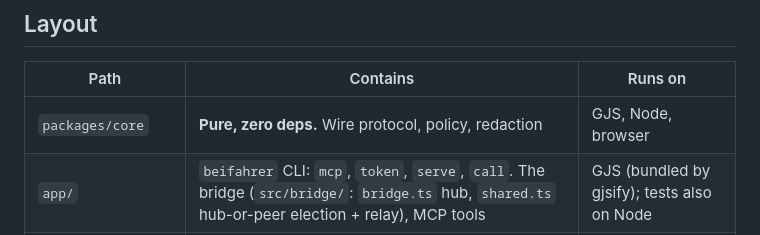
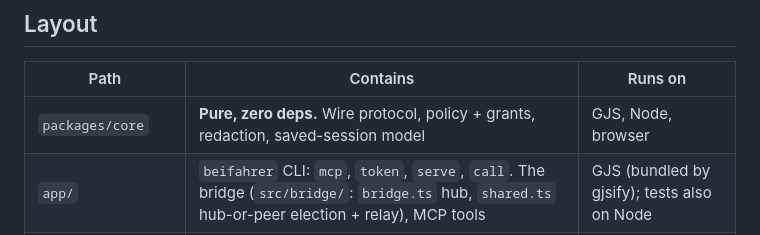
Before and after one commit to JumpLink/beifahrer, a Markdown page: AGENTS.md, the part around the change. Rendered like a GitHub page.

Commit message:
docs: name the session model in the layout

```diff
--- a/AGENTS.md
+++ b/AGENTS.md
@@ -49,7 +49,7 @@ extension reads is the person's private data.
 
 | Path | Contains | Runs on |
 |---|---|---|
-| `packages/core` | **Pure, zero deps.** Wire protocol, policy, redaction | GJS, Node, browser |
+| `packages/core` | **Pure, zero deps.** Wire protocol, policy + grants, redaction, saved-session model | GJS, Node, browser |
 | `app/` | `beifahrer` CLI: `mcp`, `token`, `serve`, `call`. The bridge (`src/bridge/`: `bridge.ts` hub, `shared.ts` hub-or-peer election + relay), MCP tools | GJS (bundled by gjsify); tests also on Node |
 | `extension/` | background, page agent, popup, options, confirm window; `manifest.ts` + `scripts/build.ts` (runs on GJS) build both targets | browser (build: GJS) |
 | `tests/e2e/` | Full chain in headless Chromium + Firefox | Node driver, GJS app |
```
